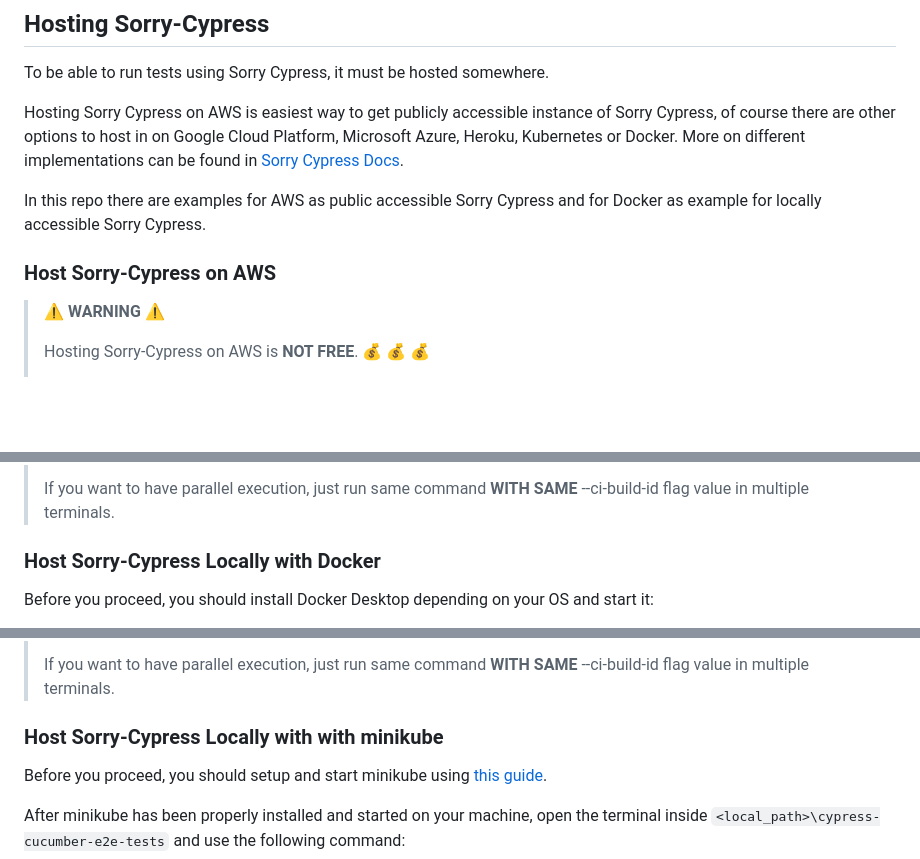
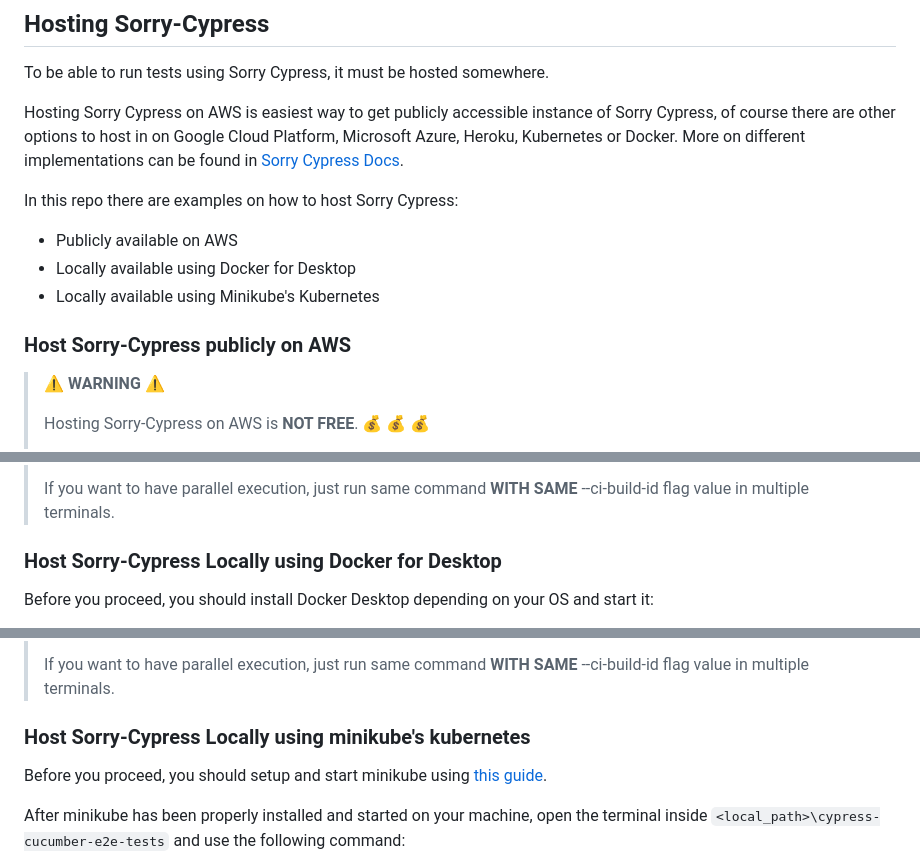
Before and after one commit to milos-pujic/cypress-cucumber-e2e-tests, a Markdown page: README.md, 3 parts joined by grey strips. GitHub-like rendering; blank space fills up the shorter version.

```diff
--- a/README.md
+++ b/README.md
@@ -171,9 +171,13 @@ To be able to run tests using Sorry Cypress, it must be hosted somewhere.
 
 Hosting Sorry Cypress on AWS is easiest way to get publicly accessible instance of Sorry Cypress, of course there are other options to host in on Google Cloud Platform, Microsoft Azure, Heroku, Kubernetes or Docker. More on different implementations can be found in [Sorry Cypress Docs](https://docs.sorry-cypress.dev/).
 
-In this repo there are examples for AWS as public accessible Sorry Cypress and for Docker as example for locally accessible Sorry Cypress.
+In this repo there are examples on how to host Sorry Cypress:
 
-### Host Sorry-Cypress on AWS
+- Publicly available on AWS
+- Locally available using Docker for Desktop
+- Locally available using Minikube's Kubernetes
+
+### Host Sorry-Cypress publicly on AWS
 
 > :warning: **WARNING** :warning:
 >
@@ -216,7 +220,7 @@ Where:
 >
 > If you want to have parallel execution, just run same command **WITH SAME** --ci-build-id flag value in multiple terminals.
 
-### Host Sorry-Cypress Locally with Docker
+### Host Sorry-Cypress Locally using Docker for Desktop
 
 Before you proceed, you should install Docker Desktop depending on your OS and start it:
 
@@ -256,7 +260,7 @@ Where:
 >
 > If you want to have parallel execution, just run same command **WITH SAME** --ci-build-id flag value in multiple terminals.
 
-### Host Sorry-Cypress Locally with with minikube
+### Host Sorry-Cypress Locally using minikube's kubernetes
 
 Before you proceed, you should setup and start minikube using [this guide](./docs/minikube-setup.md).
 
```
Also changed, not shown: other parts of README.md (+74 -2 lines), docs/imgs/minikube-dashboard-e2e-tests.png (added), docs/imgs/minikube-dashboard-restful-booker-platform.png (added), docs/imgs/minikube-dashboard-sorry-cypress.png (added), 1 other file.
